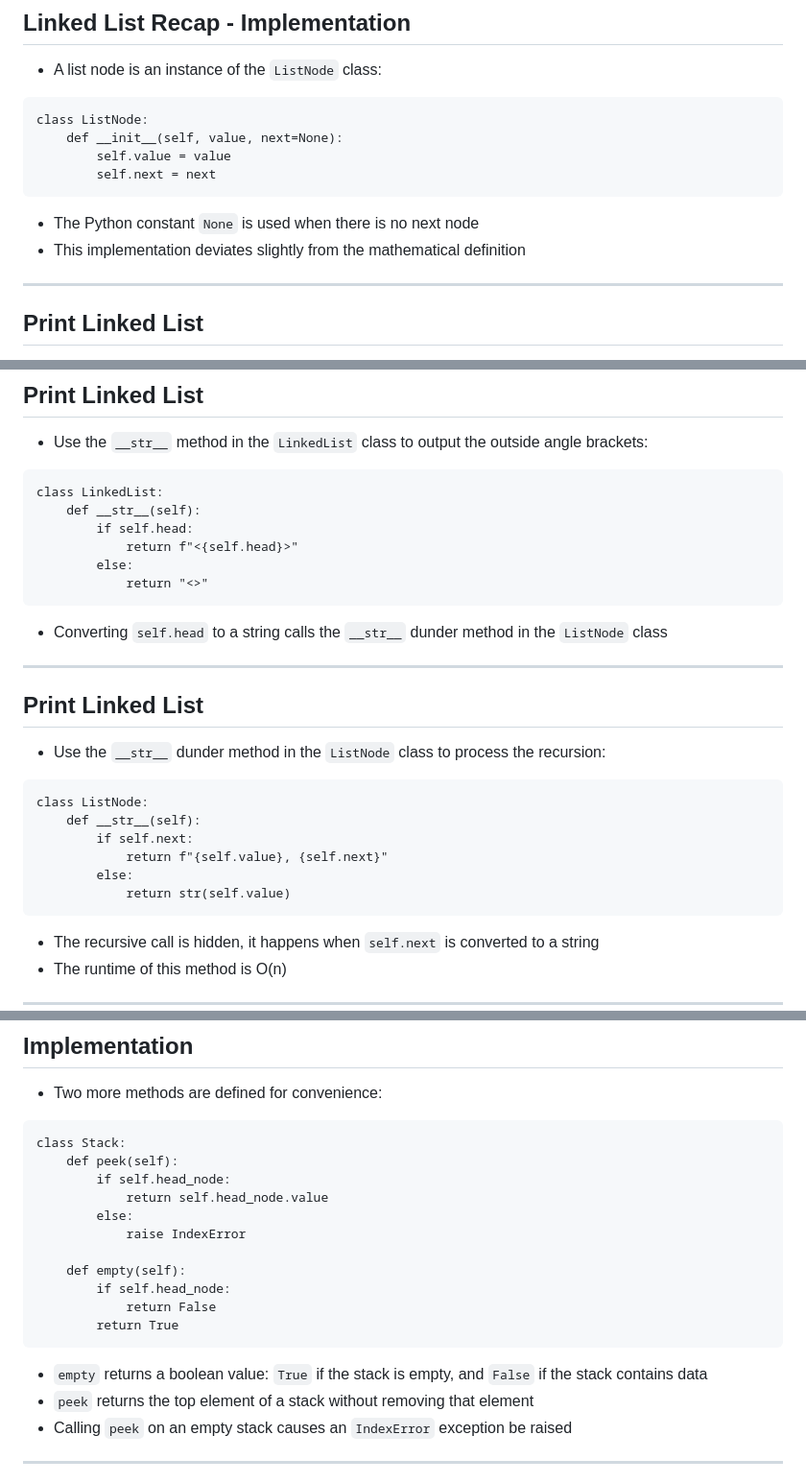
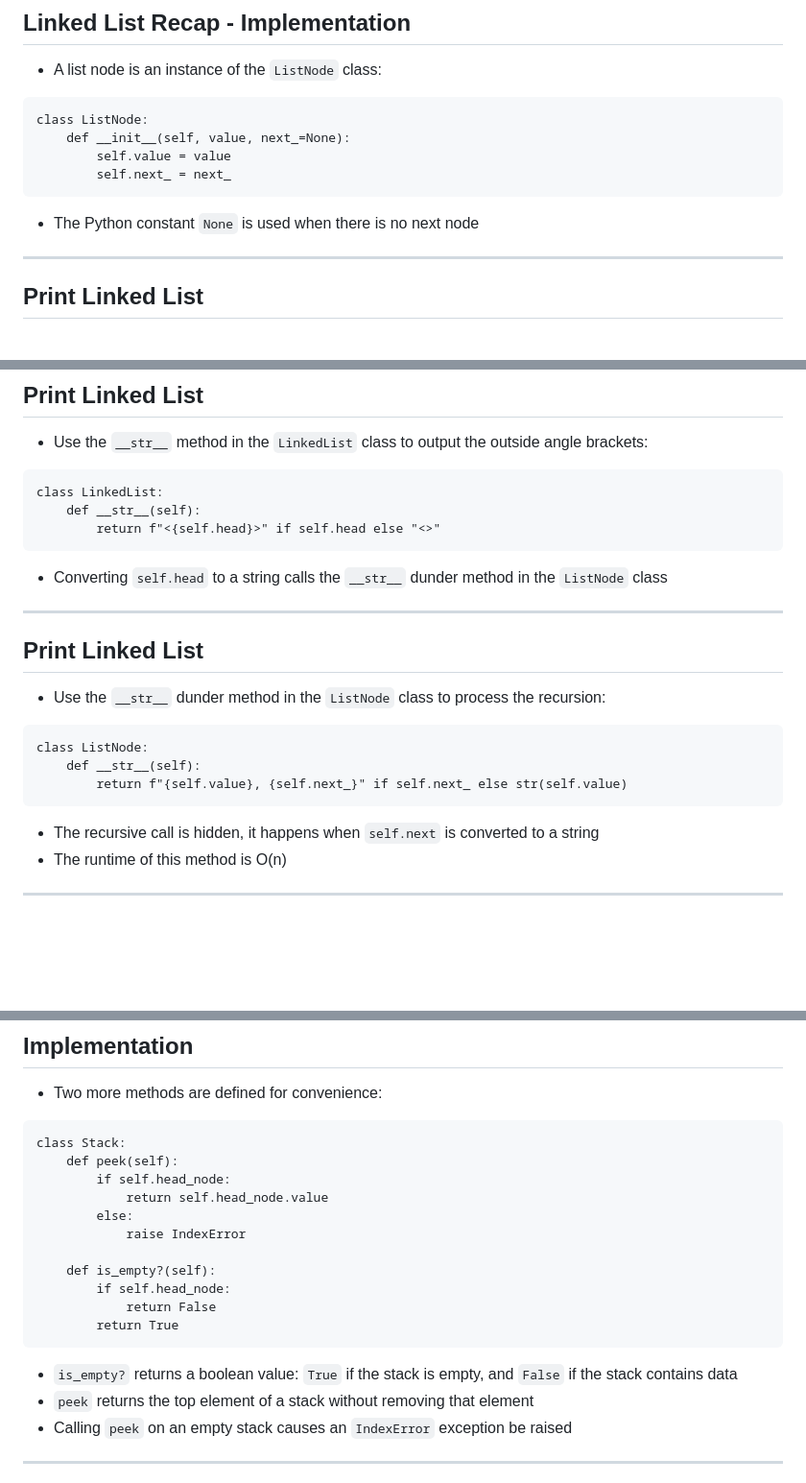
Before and after one commit to WasifKhan/UTM-Interview, a Markdown page: docs/slides/overview.md, 3 parts joined by grey strips. Shown: that part at 96% size. Rendered like a GitHub page; blank space fills up the shorter version.

````diff
--- a/docs/slides/overview.md
+++ b/docs/slides/overview.md
@@ -53,12 +53,11 @@ class LinkedList:
 - A list node is an instance of the `ListNode` class:
 ```
 class ListNode:
-    def __init__(self, value, next=None):
+    def __init__(self, value, next_=None):
         self.value = value
-        self.next = next
+        self.next_ = next_
 ```
 - The Python constant `None` is used when there is no next node
-- This implementation deviates slightly from the mathematical definition
 
 ---
 
@@ -76,10 +75,7 @@ class ListNode:
 ```
 class LinkedList:
     def __str__(self):
-        if self.head:
-            return f"<{self.head}>"
-        else:
-            return "<>"
+        return f"<{self.head}>" if self.head else "<>"
 ```
 - Converting `self.head` to a string calls the `__str__` dunder method in the `ListNode` class
 
@@ -90,10 +86,7 @@ class LinkedList:
 ```
 class ListNode:
     def __str__(self):
-        if self.next:
-            return f"{self.value}, {self.next}"
-        else:
-            return str(self.value)
+        return f"{self.value}, {self.next_}" if self.next_ else str(self.value)
 ```
 - The recursive call is hidden, it happens when `self.next` is converted to a string
 - The runtime of this method is O(n)
@@ -164,12 +157,12 @@ class Stack:
         else:
             raise IndexError
 
-    def empty(self):
+    def is_empty?(self):
         if self.head_node:
             return False
         return True
 ```
-- `empty` returns a boolean value: `True` if the stack is empty, and `False` if the stack contains data
+- `is_empty?` returns a boolean value: `True` if the stack is empty, and `False` if the stack contains data
 - `peek` returns the top element of a stack without removing that element
 - Calling `peek` on an empty stack causes an `IndexError` exception be raised
 
````
